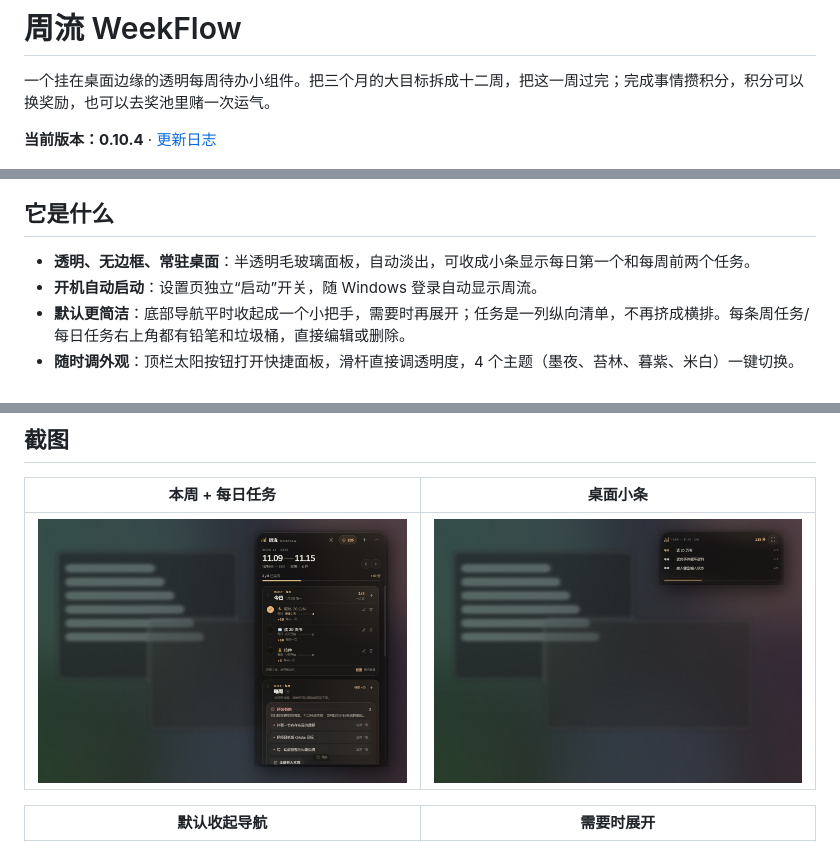
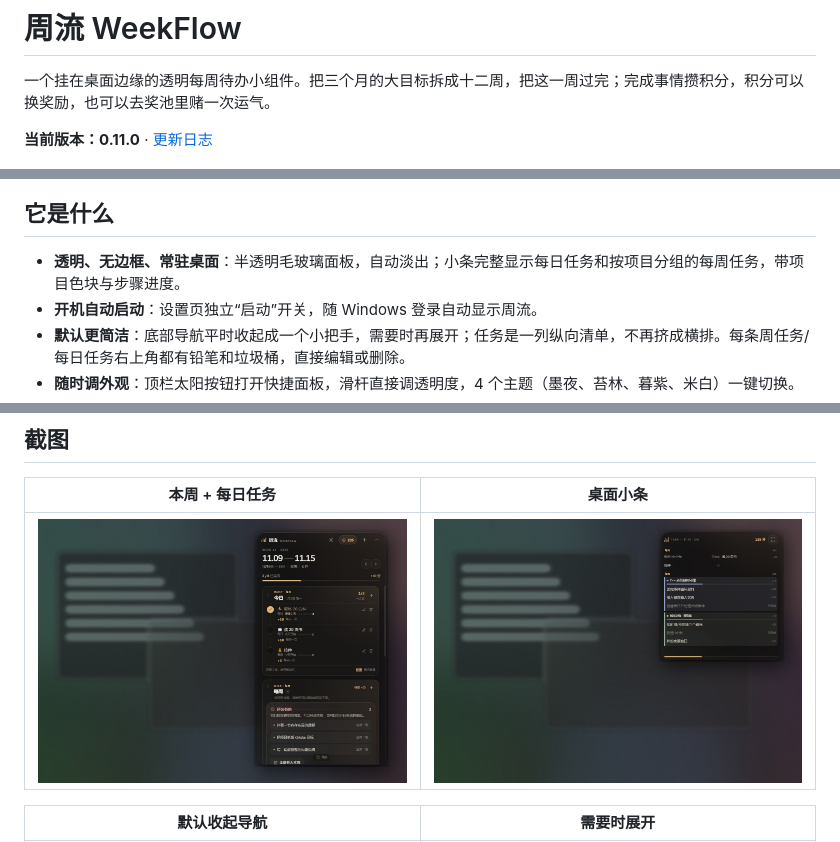
Before and after one commit to cyp9757/weekflow, a Markdown page: README.md, 3 parts joined by grey strips. GitHub-like rendering; pictures changed too: docs/images/compact.jpg.

```diff
--- a/README.md
+++ b/README.md
@@ -2,13 +2,13 @@
 
 一个挂在桌面边缘的透明每周待办小组件。把三个月的大目标拆成十二周，把这一周过完；完成事情攒积分，积分可以换奖励，也可以去奖池里赌一次运气。
 
-**当前版本：0.10.4** · [更新日志](CHANGELOG.md)
+**当前版本：0.11.0** · [更新日志](CHANGELOG.md)
 
 ![周流 · 本周](docs/images/week.jpg)
 
 ## 它是什么
 
-- **透明、无边框、常驻桌面**：半透明毛玻璃面板，自动淡出，可收成小条显示每日第一个和每周前两个任务。
+- **透明、无边框、常驻桌面**：半透明毛玻璃面板，自动淡出；小条完整显示每日任务和按项目分组的每周任务，带项目色块与步骤进度。
 - **开机自动启动**：设置页独立“启动”开关，随 Windows 登录自动显示周流。
 - **默认更简洁**：底部导航平时收起成一个小把手，需要时再展开；任务是一列纵向清单，不再挤成横排。每条周任务/每日任务右上角都有铅笔和垃圾桶，直接编辑或删除。
 - **随时调外观**：顶栏太阳按钮打开快捷面板，滑杆直接调透明度，4 个主题（墨夜、苔林、暮紫、米白）一键切换。
```
Also changed, not shown: other parts of README.md (+1 -1 lines), CHANGELOG.md (+15 -0 lines), docs/USER_GUIDE.md (+3 -3 lines), 6 other files.
